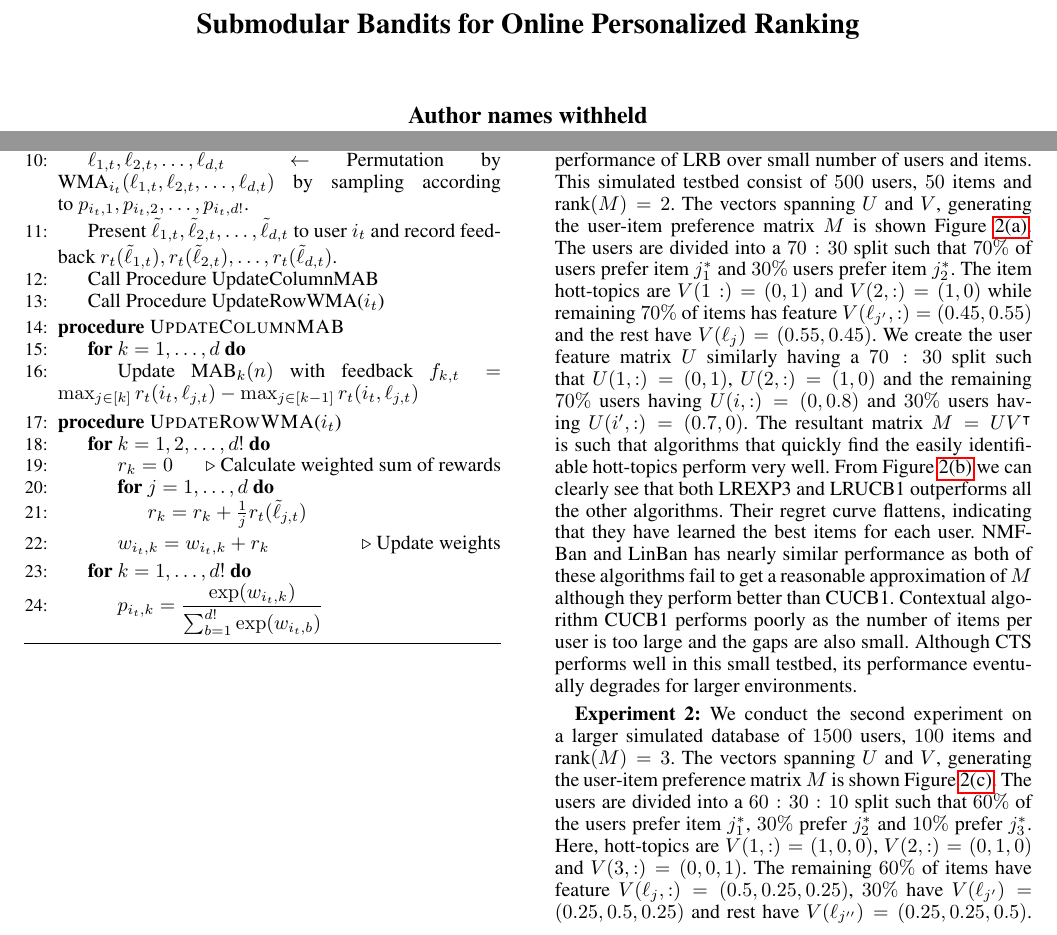
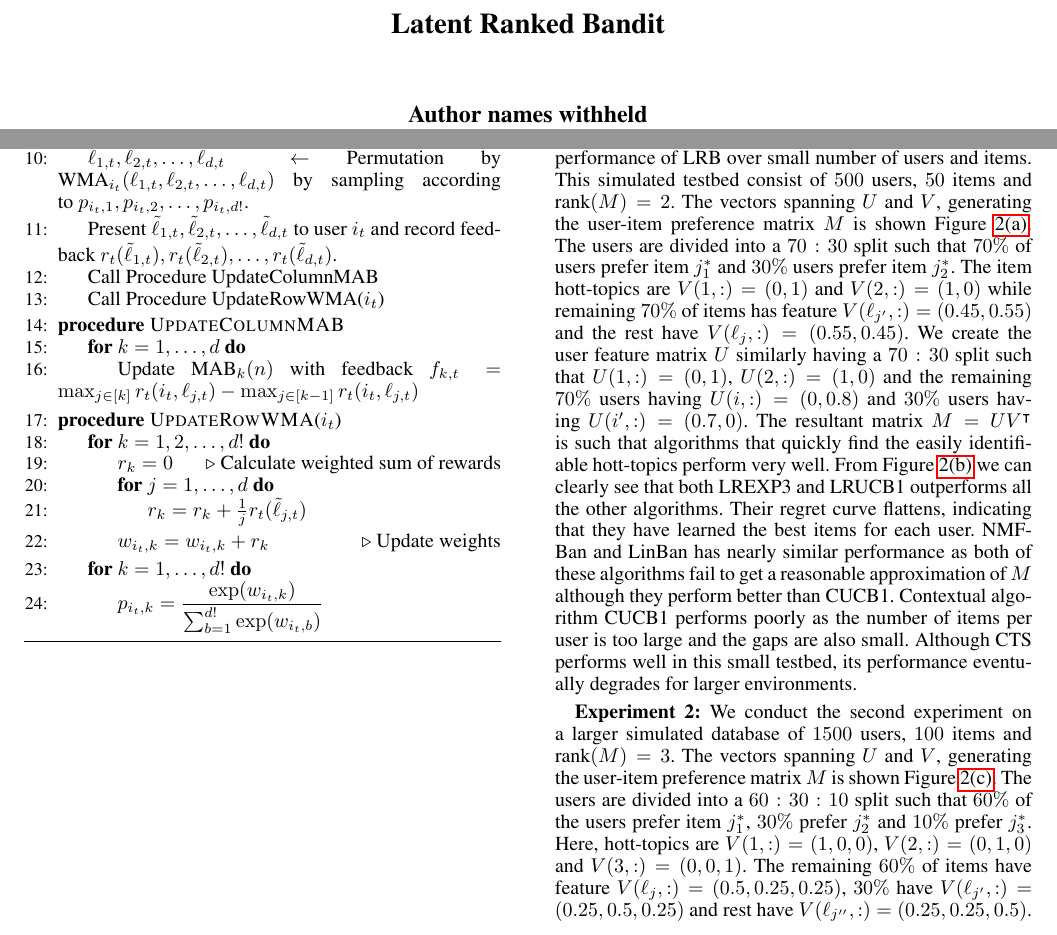
Before and after one commit to Subhojyoti/Latent_Bandits, a LaTeX paper (AAAI2019/LatentBandits.tex, which reads AAAI2019/expt.tex): two parts of pages 1 and 4 of 6, joined at a grey line, cut at the place of the change. Compiled offline with pdfLaTeX.

Commit message:
Latest on 27/8/2019 for AAAI

```diff
--- a/AAAI2019/LatentBandits.tex
+++ b/AAAI2019/LatentBandits.tex
@@ -31,7 +31,7 @@
 % The file aaai.sty is the style file for AAAI Press
 % proceedings, working notes, and technical reports.
 %
-\title{Submodular Bandits for Online Personalized Ranking}
+\title{Latent Ranked Bandit}
 \author{Author names withheld}
 %\author{AAAI Press\\
 %Association for the Advancement of Artificial Intelligence\\
--- a/AAAI2019/expt.tex
+++ b/AAAI2019/expt.tex
@@ -6,7 +6,7 @@ In this section, we conduct three experiments and evaluate the performance of LR
 
 \textbf{Personalized Ranking Algorithms:} In this approach, we evaluate our proposed algorithm Latent Ranking Bandit (LRB) by using two different types of base-bandits, EXP3 and UCB1 as column MABs. We term them as LREXP3 and LRUCB1 respectively. For LREXP3 we set the column exploration parameter $\gamma_k = \sqrt{\frac{L \log L}{n}}, \forall \text{ MAB}_k(n), k = 1,\dots, d$ and for LRUCB1 we use  a confidence interval of $c_{k, j}(t) = \sqrt{\frac{1.5 \log t}{N_{k,j}(t)}}$ for the $k$-th column MAB and $j$-th item.
 
-\textbf{Experiment 1:} This experiment is conducted to test the performance of LRB over  small number of users and items. This simulated testbed consist of $500$ users, $50$ items and rank$(M) = 2$. The vectors spanning $U$ and $V$, generating the user-item preference matrix $M$ is shown Figure \ref{fig:1}. The users are divided into a $70:30$ split such that $70\%$ of users prefer item $j^*_1$ and $30\%$ users prefer item  $j^*_2$. The item hott-topics are $V(1:) = (0,1)$ and $V(2,:) = (1, 0)$ while remaining $70\%$ of items has feature $V(\ell_{j'},:) = (0.45, 0.55)$ and the rest have $V(\ell_{j}) = (0.55, 0.45)$. We create the user feature matrix $U$ similarly having a $70:30$ split such that $U(1,:) = (0,1)$, $U(2,:) = (1,0)$ and the remaining $70\%$ users having $U(i,:) = (0,0.8)$ and $30\%$ users having $U(i',:) = (0.7,0)$. The resultant matrix $M =UV^{\intercal}$ is such that algorithms that quickly find the easily identifiable hott-topics perform very well. From Figure \ref{fig:2} we can clearly see that both LREXP3 and LRUCB1 outperforms all the other algorithms. Their regret curve flattens, indicating that they have learned the best items for each user.  NMF-Ban and LinBan has nearly similar performance as both of these algorithms fail to get a reasonable approximation of $M$ although they perform better than CUCB1. Contextual algorithm CUCB1 performs poorly as the number of items per user is too large and the gaps are also small. Although CTS performs well in this small testbed, its performance eventually degrades for larger environments.
+\textbf{Experiment 1:} This experiment is conducted to test the performance of LRB over  small number of users and items. This simulated testbed consist of $500$ users, $50$ items and rank$(M) = 2$. The vectors spanning $U$ and $V$, generating the user-item preference matrix $M$ is shown Figure \ref{fig:1}. The users are divided into a $70:30$ split such that $70\%$ of users prefer item $j^*_1$ and $30\%$ users prefer item  $j^*_2$. The item hott-topics are $V(1,:) = (0,1)$ and $V(2,:) = (1, 0)$ while remaining $70\%$ of items has feature $V(\ell_{j'},:) = (0.45, 0.55)$ and the rest have $V(\ell_{j},:) = (0.55, 0.45)$. We create the user feature matrix $U$ similarly having a $70:30$ split such that $U(1,:) = (0,1)$, $U(2,:) = (1,0)$ and the remaining $70\%$ users having $U(i,:) = (0,0.8)$ and $30\%$ users having $U(i',:) = (0.7,0)$. The resultant matrix $M =UV^{\intercal}$ is such that algorithms that quickly find the easily identifiable hott-topics perform very well. From Figure \ref{fig:2} we can clearly see that both LREXP3 and LRUCB1 outperforms all the other algorithms. Their regret curve flattens, indicating that they have learned the best items for each user.  NMF-Ban and LinBan has nearly similar performance as both of these algorithms fail to get a reasonable approximation of $M$ although they perform better than CUCB1. Contextual algorithm CUCB1 performs poorly as the number of items per user is too large and the gaps are also small. Although CTS performs well in this small testbed, its performance eventually degrades for larger environments.
 
 
 \begin{figure}[!th]
```
Also changed, not shown: AAAI2019/LatentBandits.pdf, AAAI2019/expt.tex (2 more changed lines).
